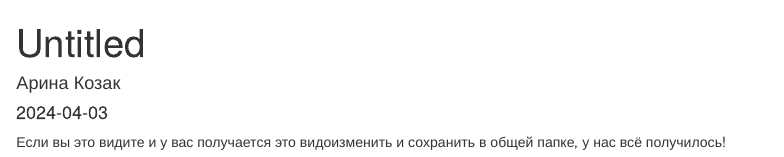
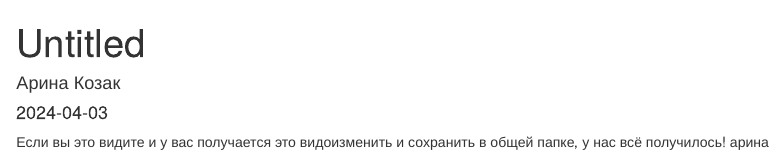
Before and after one commit to arinakozak/Recipes, an R Markdown document (recipes/Предобработка данных.Rmd): the page in a window 1100 px wide, from its top. Rendered offline with R 4.5, knitr and Pandoc, with nearby package versions.

Commit message:
написала свое имя

```diff
--- a/recipes/Предобработка данных.Rmd
+++ b/recipes/Предобработка данных.Rmd
@@ -6,3 +6,4 @@ output: html_document
 ---
 
 Если вы это видите и у вас получается это видоизменить и сохранить в общей папке, у нас всё получилось!
+арина
```
